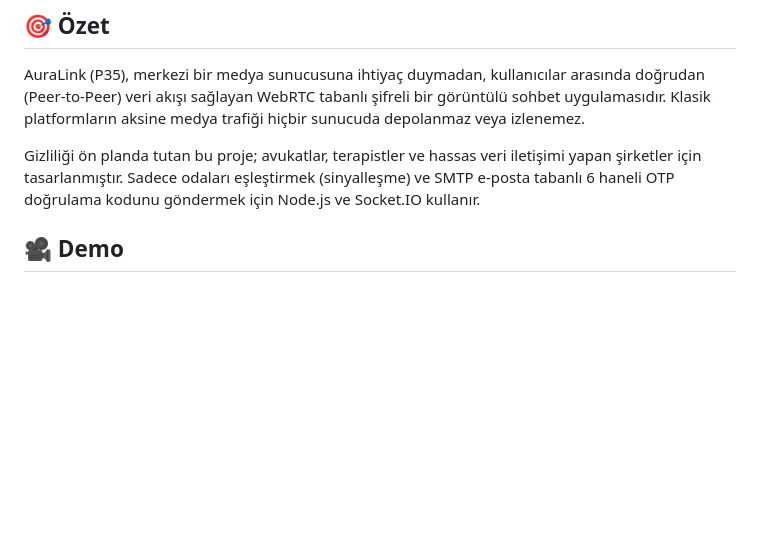
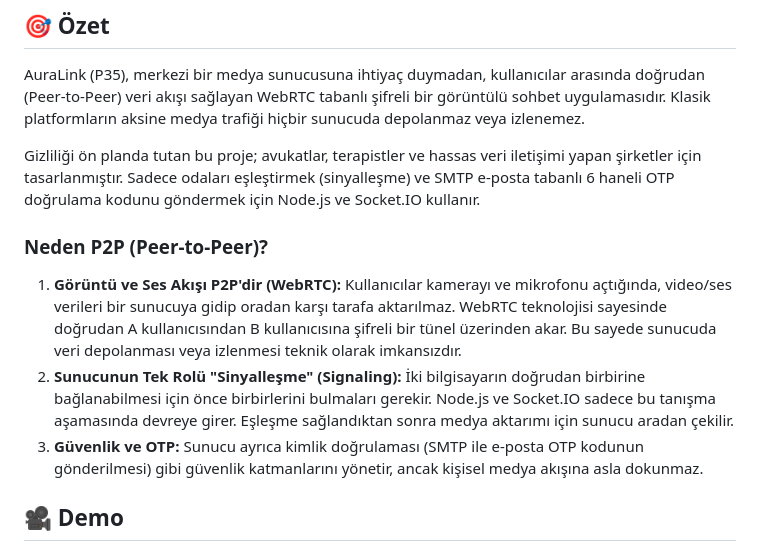
Before and after one commit to rabiahandil/web-final-projemm, a Markdown page: README.md, the part around the change. Rendered like a GitHub page; blank space fills up the shorter version.

Commit message:
docs: Add P2P architecture explanation to README

```diff
--- a/README.md
+++ b/README.md
@@ -13,6 +13,12 @@
 AuraLink (P35), merkezi bir medya sunucusuna ihtiyaç duymadan, kullanıcılar arasında doğrudan (Peer-to-Peer) veri akışı sağlayan WebRTC tabanlı şifreli bir görüntülü sohbet uygulamasıdır. Klasik platformların aksine medya trafiği hiçbir sunucuda depolanmaz veya izlenemez.
 
 Gizliliği ön planda tutan bu proje; avukatlar, terapistler ve hassas veri iletişimi yapan şirketler için tasarlanmıştır. Sadece odaları eşleştirmek (sinyalleşme) ve SMTP e-posta tabanlı 6 haneli OTP doğrulama kodunu göndermek için Node.js ve Socket.IO kullanır.
+
+### Neden P2P (Peer-to-Peer)?
+
+1. **Görüntü ve Ses Akışı P2P'dir (WebRTC):** Kullanıcılar kamerayı ve mikrofonu açtığında, video/ses verileri bir sunucuya gidip oradan karşı tarafa aktarılmaz. WebRTC teknolojisi sayesinde doğrudan A kullanıcısından B kullanıcısına şifreli bir tünel üzerinden akar. Bu sayede sunucuda veri depolanması veya izlenmesi teknik olarak imkansızdır.
+2. **Sunucunun Tek Rolü "Sinyalleşme" (Signaling):** İki bilgisayarın doğrudan birbirine bağlanabilmesi için önce birbirlerini bulmaları gerekir. Node.js ve Socket.IO sadece bu tanışma aşamasında devreye girer. Eşleşme sağlandıktan sonra medya aktarımı için sunucu aradan çekilir.
+3. **Güvenlik ve OTP:** Sunucu ayrıca kimlik doğrulaması (SMTP ile e-posta OTP kodunun gönderilmesi) gibi güvenlik katmanlarını yönetir, ancak kişisel medya akışına asla dokunmaz.
 
 ## 🎥 Demo
 
```
